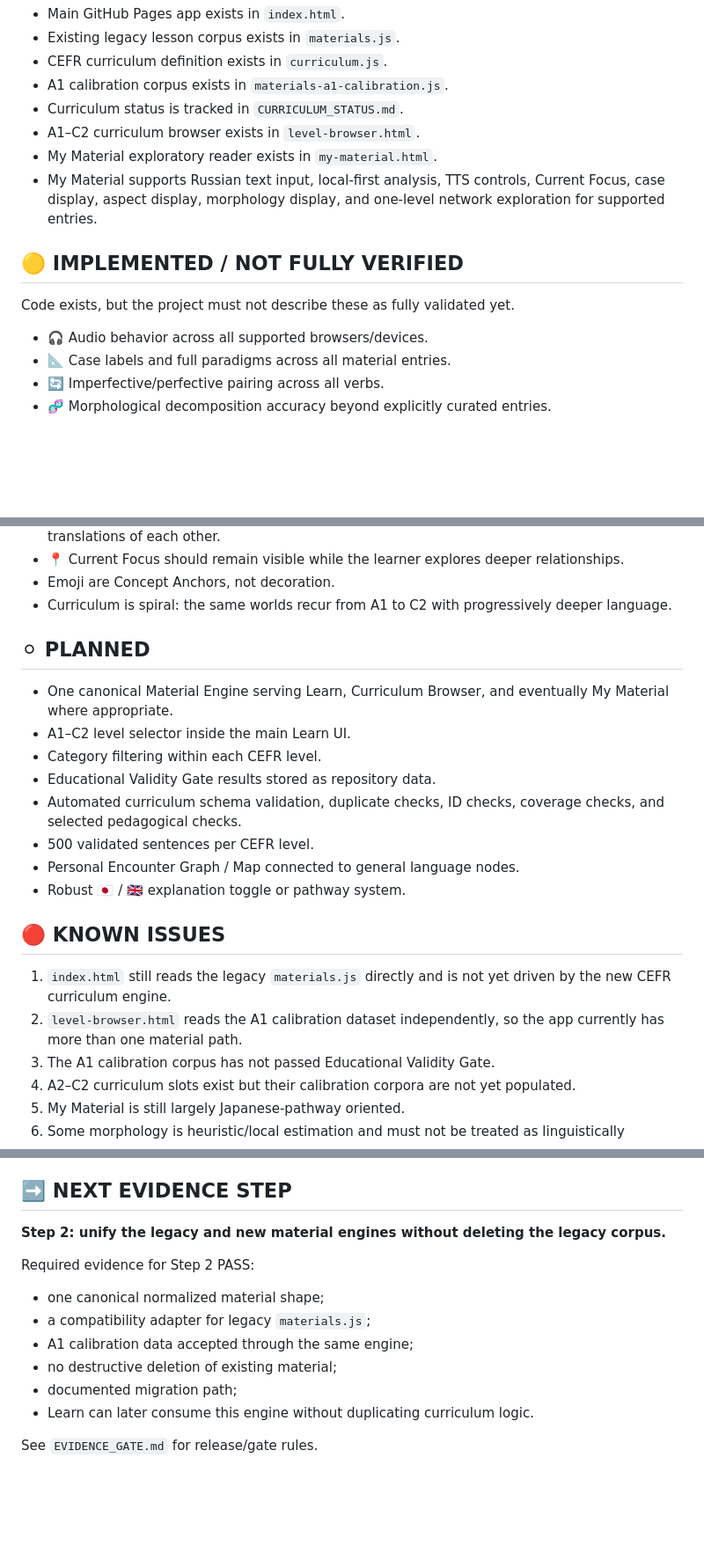
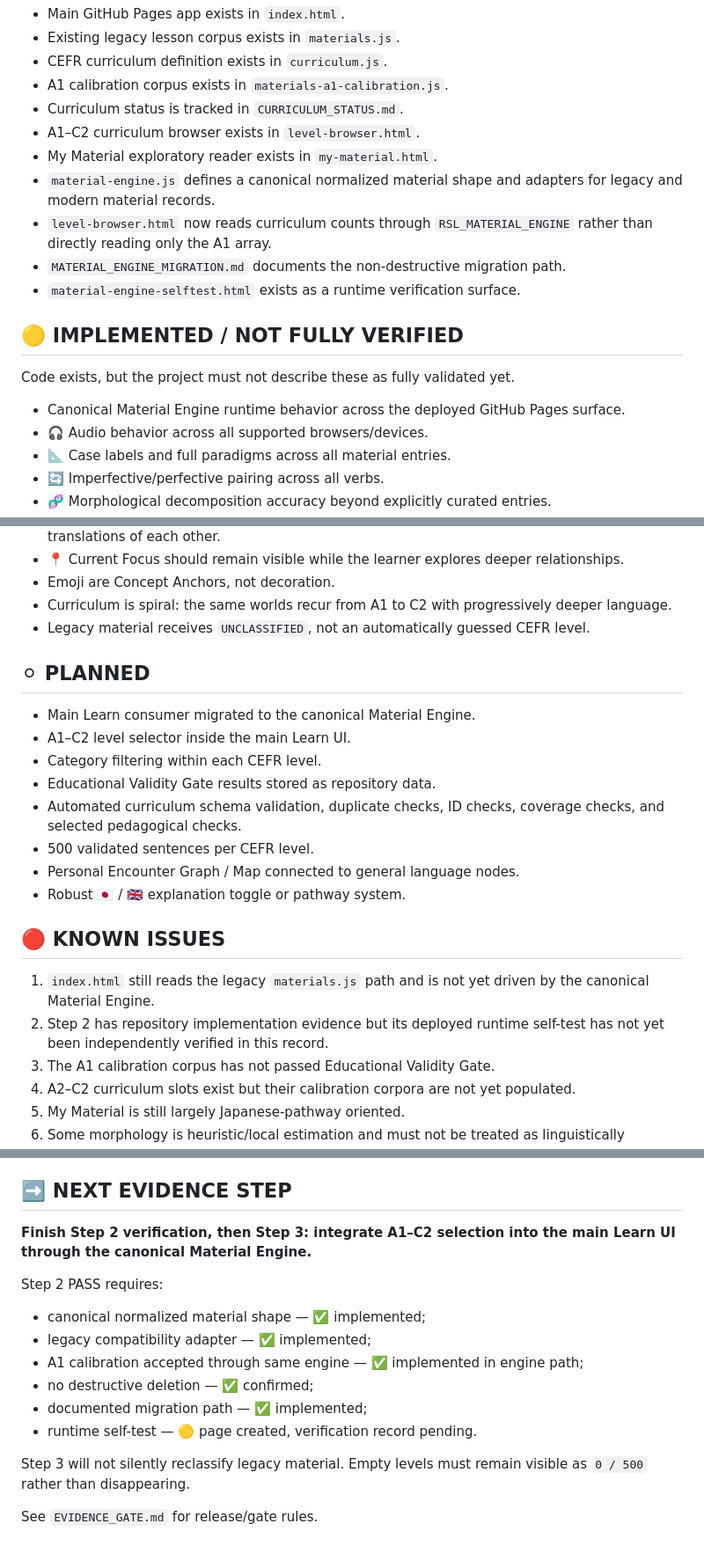
Before and after one commit to ohganed/russian-structure-lab, a Markdown page: PROJECT_CARD.md, 3 parts joined by grey strips. Shown at 88% size. Drawn GitHub-style; blank space fills up the shorter version.

Commit message:
Record source-of-truth foundation and material engine progress

```diff
--- a/PROJECT_CARD.md
+++ b/PROJECT_CARD.md
@@ -34,11 +34,15 @@ Repository evidence exists for these items.
 - Curriculum status is tracked in `CURRICULUM_STATUS.md`.
 - A1–C2 curriculum browser exists in `level-browser.html`.
 - My Material exploratory reader exists in `my-material.html`.
-- My Material supports Russian text input, local-first analysis, TTS controls, Current Focus, case display, aspect display, morphology display, and one-level network exploration for supported entries.
+- `material-engine.js` defines a canonical normalized material shape and adapters for legacy and modern material records.
+- `level-browser.html` now reads curriculum counts through `RSL_MATERIAL_ENGINE` rather than directly reading only the A1 array.
+- `MATERIAL_ENGINE_MIGRATION.md` documents the non-destructive migration path.
+- `material-engine-selftest.html` exists as a runtime verification surface.
 
 ## 🟡 IMPLEMENTED / NOT FULLY VERIFIED
 Code exists, but the project must not describe these as fully validated yet.
 
+- Canonical Material Engine runtime behavior across the deployed GitHub Pages surface.
 - 🎧 Audio behavior across all supported browsers/devices.
 - 📐 Case labels and full paradigms across all material entries.
 - 🔄 Imperfective/perfective pairing across all verbs.
@@ -61,9 +65,10 @@ These are active design decisions even when implementation is incomplete.
 - 📍 Current Focus should remain visible while the learner explores deeper relationships.
 - Emoji are Concept Anchors, not decoration.
 - Curriculum is spiral: the same worlds recur from A1 to C2 with progressively deeper language.
+- Legacy material receives `UNCLASSIFIED`, not an automatically guessed CEFR level.
 
 ## ⚪ PLANNED
-- One canonical Material Engine serving Learn, Curriculum Browser, and eventually My Material where appropriate.
+- Main Learn consumer migrated to the canonical Material Engine.
 - A1–C2 level selector inside the main Learn UI.
 - Category filtering within each CEFR level.
 - Educational Validity Gate results stored as repository data.
@@ -73,8 +78,8 @@ These are active design decisions even when implementation is incomplete.
 - Robust 🇯🇵 / 🇬🇧 explanation toggle or pathway system.
 
 ## 🔴 KNOWN ISSUES
-1. `index.html` still reads the legacy `materials.js` directly and is not yet driven by the new CEFR curriculum engine.
-2. `level-browser.html` reads the A1 calibration dataset independently, so the app currently has more than one material path.
+1. `index.html` still reads the legacy `materials.js` path and is not yet driven by the canonical Material Engine.
+2. Step 2 has repository implementation evidence but its deployed runtime self-test has not yet been independently verified in this record.
 3. The A1 calibration corpus has not passed Educational Validity Gate.
 4. A2–C2 curriculum slots exist but their calibration corpora are not yet populated.
 5. My Material is still largely Japanese-pathway oriented.
@@ -109,15 +114,17 @@ Use these terms consistently:
 Never use “complete”, “working”, “correct”, or equivalent for a major feature without repository evidence.
 
 ## ➡️ NEXT EVIDENCE STEP
-**Step 2: unify the legacy and new material engines without deleting the legacy corpus.**
+**Finish Step 2 verification, then Step 3: integrate A1–C2 selection into the main Learn UI through the canonical Material Engine.**
 
-Required evidence for Step 2 PASS:
+Step 2 PASS requires:
 
-- one canonical normalized material shape;
-- a compatibility adapter for legacy `materials.js`;
-- A1 calibration data accepted through the same engine;
-- no destructive deletion of existing material;
-- documented migration path;
-- Learn can later consume this engine without duplicating curriculum logic.
+- canonical normalized material shape — ✅ implemented;
+- legacy compatibility adapter — ✅ implemented;
+- A1 calibration accepted through same engine — ✅ implemented in engine path;
+- no destructive deletion — ✅ confirmed;
+- documented migration path — ✅ implemented;
+- runtime self-test — 🟡 page created, verification record pending.
+
+Step 3 will not silently reclassify legacy material. Empty levels must remain visible as `0 / 500` rather than disappearing.
 
 See `EVIDENCE_GATE.md` for release/gate rules.
```
Also changed, not shown: other parts of PROJECT_CARD.md (+1 -1 lines).
